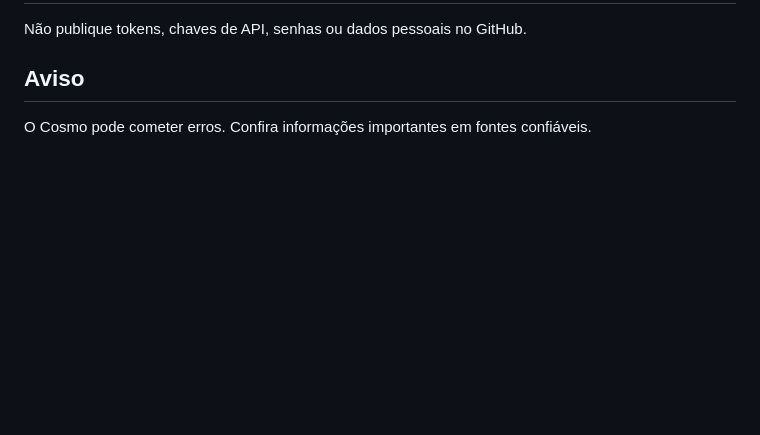
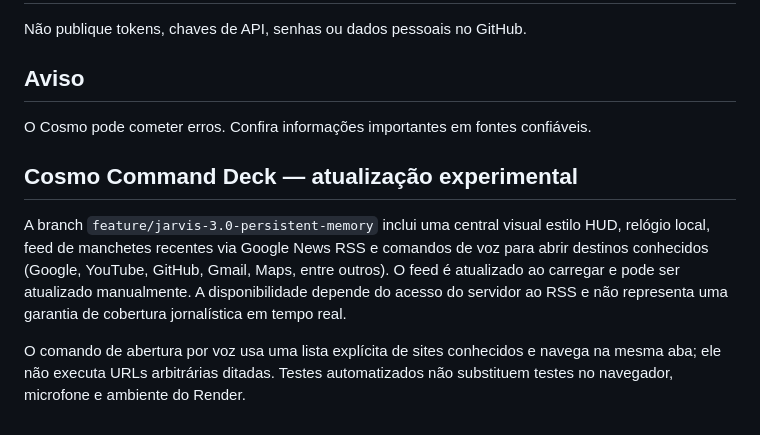
Before and after one commit to kauplayon/kaubot, a Markdown page: README.md, the part around the change. GitHub-like rendering; blank space fills up the shorter version.

Commit message:
docs: documenta o command deck experimental

```diff
--- a/README.md
+++ b/README.md
@@ -80,3 +80,9 @@ Não publique tokens, chaves de API, senhas ou dados pessoais no GitHub.
 
 ## Aviso
 O Cosmo pode cometer erros. Confira informações importantes em fontes confiáveis.
+
+## Cosmo Command Deck — atualização experimental
+
+A branch `feature/jarvis-3.0-persistent-memory` inclui uma central visual estilo HUD, relógio local, feed de manchetes recentes via Google News RSS e comandos de voz para abrir destinos conhecidos (Google, YouTube, GitHub, Gmail, Maps, entre outros). O feed é atualizado ao carregar e pode ser atualizado manualmente. A disponibilidade depende do acesso do servidor ao RSS e não representa uma garantia de cobertura jornalística em tempo real.
+
+O comando de abertura por voz usa uma lista explícita de sites conhecidos e navega na mesma aba; ele não executa URLs arbitrárias ditadas. Testes automatizados não substituem testes no navegador, microfone e ambiente do Render.
```
